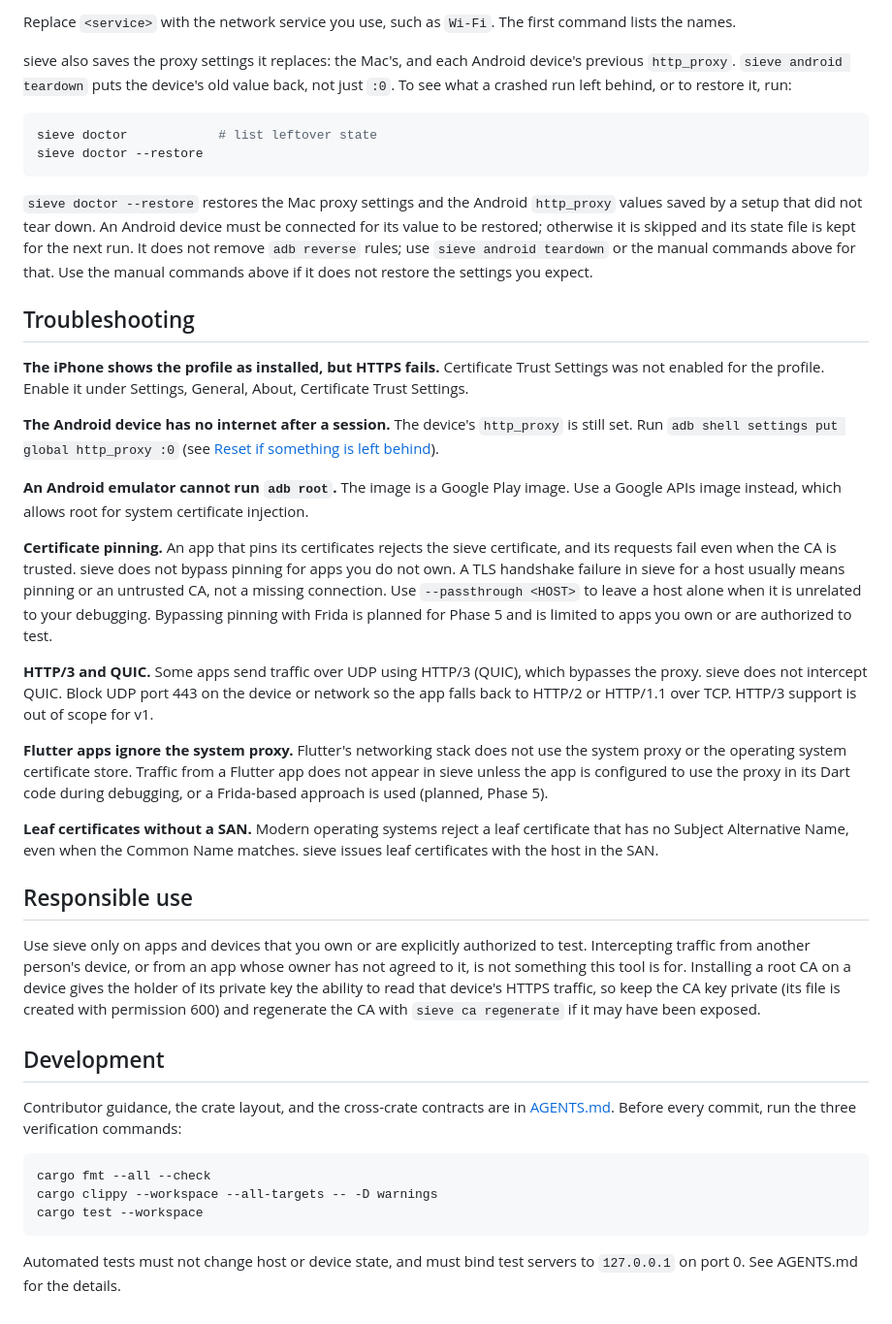
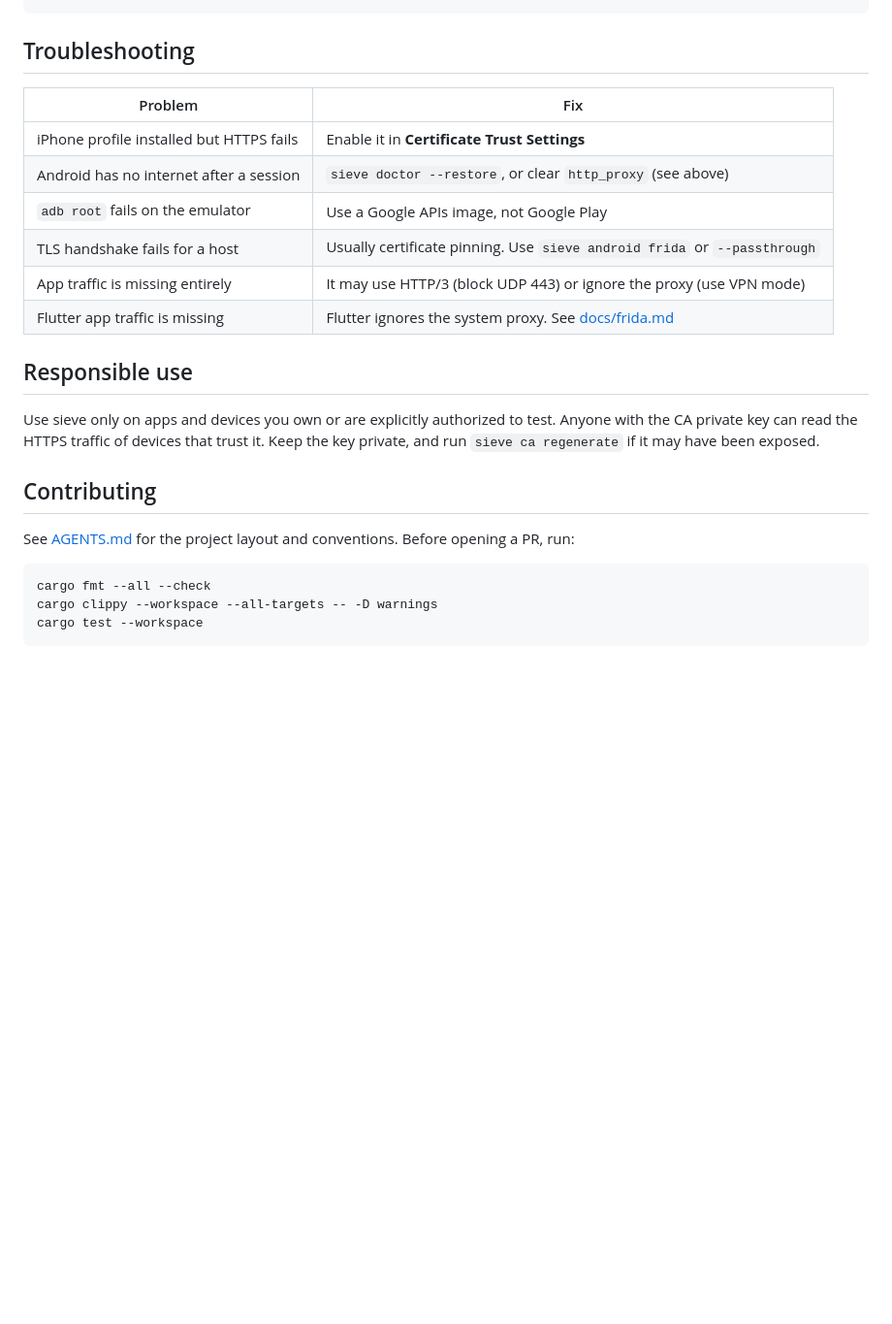
Before and after one commit to saamodra/sieve, a Markdown page: README.md, the part around one of its changes. Shown at 97% size. GitHub-like rendering; folded sections open; blank space fills up the shorter version.

````diff
--- a/README.md
+++ b/README.md
@@ -112,44 +140,28 @@ networksetup -setsecurewebproxystate <service> off
 ```
 
-Replace `<service>` with the network service you use, such as `Wi-Fi`. The first command lists the names.
-
-sieve also saves the proxy settings it replaces: the Mac's, and each Android device's previous `http_proxy`. `sieve android teardown` puts the device's old value back, not just `:0`. To see what a crashed run left behind, or to restore it, run:
-
-```sh
-sieve doctor            # list leftover state
-sieve doctor --restore
-```
-
-`sieve doctor --restore` restores the Mac proxy settings and the Android `http_proxy` values saved by a setup that did not tear down. An Android device must be connected for its value to be restored; otherwise it is skipped and its state file is kept for the next run. It does not remove `adb reverse` rules; use `sieve android teardown` or the manual commands above for that. Use the manual commands above if it does not restore the settings you expect.
+</details>
 
 ## Troubleshooting
 
-**The iPhone shows the profile as installed, but HTTPS fails.** Certificate Trust Settings was not enabled for the profile. Enable it under Settings, General, About, Certificate Trust Settings.
-
-**The Android device has no internet after a session.** The device's `http_proxy` is still set. Run `adb shell settings put global http_proxy :0` (see [Reset if something is left behind](#reset-if-something-is-left-behind)).
-
-**An Android emulator cannot run `adb root`.** The image is a Google Play image. Use a Google APIs image instead, which allows root for system certificate injection.
-
-**Certificate pinning.** An app that pins its certificates rejects the sieve certificate, and its requests fail even when the CA is trusted. sieve does not bypass pinning for apps you do not own. A TLS handshake failure in sieve for a host usually means pinning or an untrusted CA, not a missing connection. Use `--passthrough <HOST>` to leave a host alone when it is unrelated to your debugging. Bypassing pinning with Frida is planned for Phase 5 and is limited to apps you own or are authorized to test.
-
-**HTTP/3 and QUIC.** Some apps send traffic over UDP using HTTP/3 (QUIC), which bypasses the proxy. sieve does not intercept QUIC. Block UDP port 443 on the device or network so the app falls back to HTTP/2 or HTTP/1.1 over TCP. HTTP/3 support is out of scope for v1.
-
-**Flutter apps ignore the system proxy.** Flutter's networking stack does not use the system proxy or the operating system certificate store. Traffic from a Flutter app does not appear in sieve unless the app is configured to use the proxy in its Dart code during debugging, or a Frida-based approach is used (planned, Phase 5).
-
-**Leaf certificates without a SAN.** Modern operating systems reject a leaf certificate that has no Subject Alternative Name, even when the Common Name matches. sieve issues leaf certificates with the host in the SAN.
+| Problem                                   | Fix                                                                         |
+| ----------------------------------------- | --------------------------------------------------------------------------- |
+| iPhone profile installed but HTTPS fails  | Enable it in **Certificate Trust Settings**                                 |
+| Android has no internet after a session   | `sieve doctor --restore`, or clear `http_proxy` (see above)                 |
+| `adb root` fails on the emulator          | Use a Google APIs image, not Google Play                                    |
+| TLS handshake fails for a host            | Usually certificate pinning. Use `sieve android frida` or `--passthrough`   |
+| App traffic is missing entirely           | It may use HTTP/3 (block UDP 443) or ignore the proxy (use VPN mode)        |
+| Flutter app traffic is missing            | Flutter ignores the system proxy. See [docs/frida.md](docs/frida.md)        |
 
 ## Responsible use
 
-Use sieve only on apps and devices that you own or are explicitly authorized to test. Intercepting traffic from another person's device, or from an app whose owner has not agreed to it, is not something this tool is for. Installing a root CA on a device gives the holder of its private key the ability to read that device's HTTPS traffic, so keep the CA key private (its file is created with permission 600) and regenerate the CA with `sieve ca regenerate` if it may have been exposed.
+Use sieve only on apps and devices you own or are explicitly authorized to test. Anyone with the CA private key can read the HTTPS traffic of devices that trust it. Keep the key private, and run `sieve ca regenerate` if it may have been exposed.
 
-## Development
+## Contributing
 
-Contributor guidance, the crate layout, and the cross-crate contracts are in [AGENTS.md](AGENTS.md). Before every commit, run the three verification commands:
+See [AGENTS.md](AGENTS.md) for the project layout and conventions. Before opening a PR, run:
 
 ```sh
 cargo fmt --all --check
 cargo clippy --workspace --all-targets -- -D warnings
 cargo test --workspace
 ```
-
-Automated tests must not change host or device state, and must bind test servers to `127.0.0.1` on port 0. See AGENTS.md for the details.
````
Also changed, not shown: other parts of README.md (+83 -55 lines).
